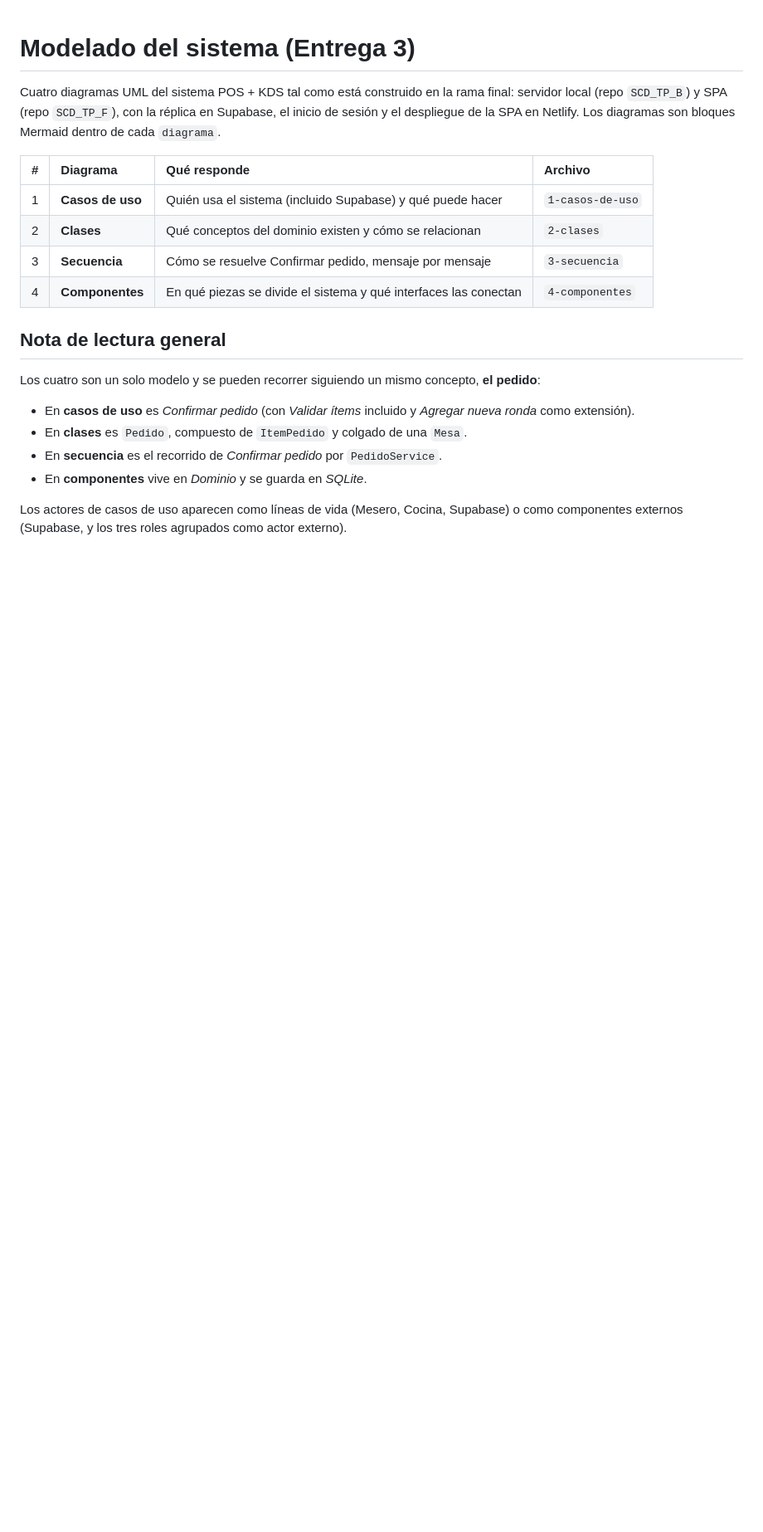
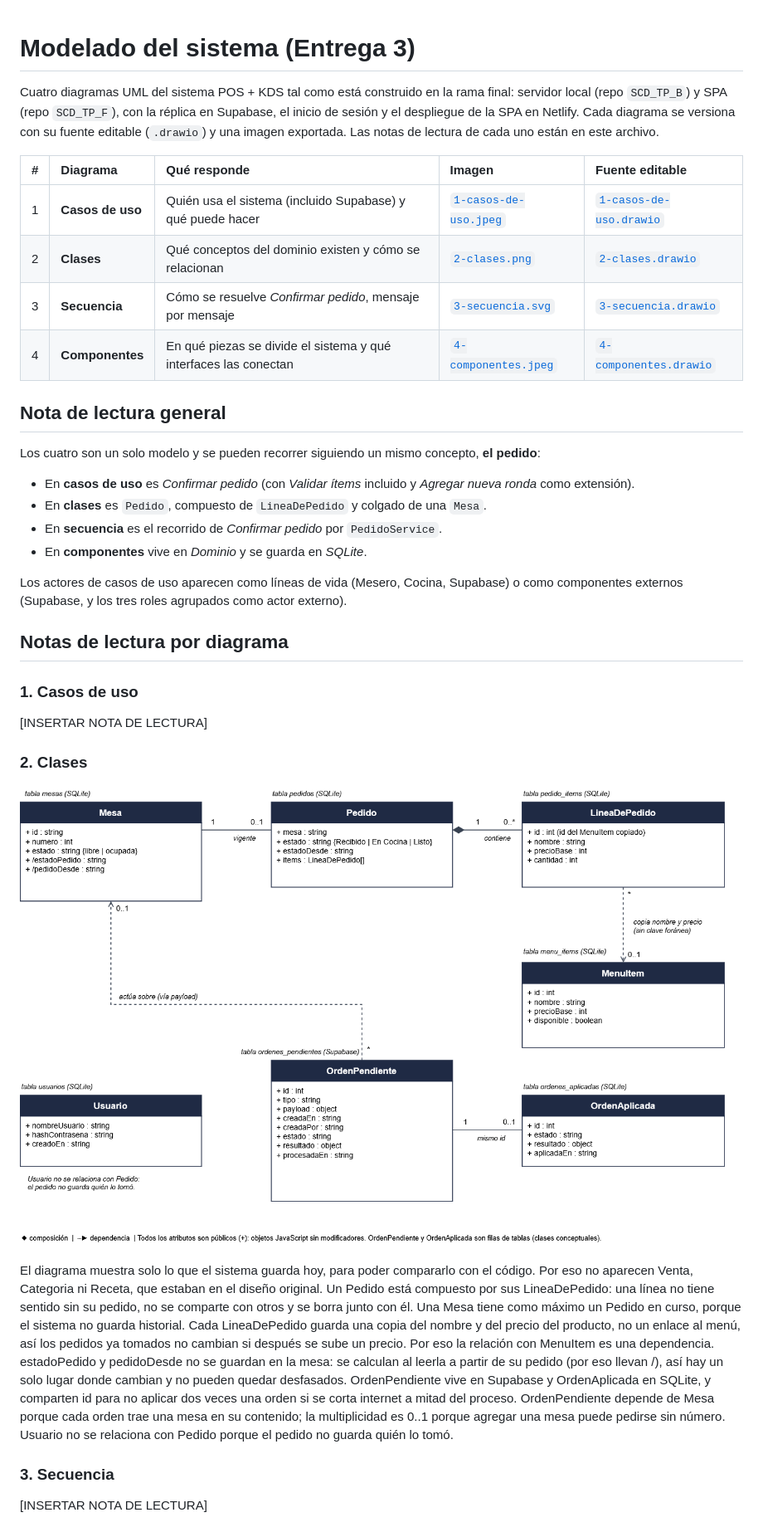
Before and after one commit to Martin12332124/SCD_TP_F, a Markdown page: docs/modelado/README.md, the part around one of its changes. Shown at 83% size. Drawn GitHub-style; pictures changed too: docs/modelado/2-clases.png (added); blank space fills up the shorter version.

Commit message:
docs: se añade diagrama de clases y se actualiza documentación (#92)
* Se añade diagrama de clases

* docs: correccion del README de modelado

* docs: notas de lectura de diagrama 2-clases

* docs: se elimina el diagrama para corregirlo

* docs: reincorporacion del diagrama de clases

* docs: se editan los encabezados de clase

```diff
--- a/docs/modelado/README.md
+++ b/docs/modelado/README.md
@@ -1,22 +1,36 @@
 # Modelado del sistema (Entrega 3)
 
-Cuatro diagramas UML del sistema POS + KDS tal como está construido en la rama final: servidor local (repo `SCD_TP_B`) y SPA (repo `SCD_TP_F`), con la réplica en Supabase, el inicio de sesión y el despliegue de la SPA en Netlify. Los diagramas son bloques Mermaid dentro de cada `diagrama`.
+Cuatro diagramas UML del sistema POS + KDS tal como está construido en la rama final: servidor local (repo `SCD_TP_B`) y SPA (repo `SCD_TP_F`), con la réplica en Supabase, el inicio de sesión y el despliegue de la SPA en Netlify. Cada diagrama se versiona con su fuente editable (`.drawio`) y una imagen exportada. Las notas de lectura de cada uno están en este archivo.
 
-| # | Diagrama | Qué responde | Archivo |
-| :--- | :--- | :--- | :--- |
-| 1 | **Casos de uso** | Quién usa el sistema (incluido Supabase) y qué puede hacer | `1-casos-de-uso` |
-| 2 | **Clases** | Qué conceptos del dominio existen y cómo se relacionan | `2-clases` |
-| 3 | **Secuencia** | Cómo se resuelve Confirmar pedido, mensaje por mensaje | `3-secuencia` |
-| 4 | **Componentes** | En qué piezas se divide el sistema y qué interfaces las conectan | `4-componentes` |
+| # | Diagrama | Qué responde | Imagen | Fuente editable |
+| :--- | :--- | :--- | :--- | :--- |
+| 1 | **Casos de uso** | Quién usa el sistema (incluido Supabase) y qué puede hacer | [`1-casos-de-uso.jpeg`](./1-casos-de-uso.jpeg) | [`1-casos-de-uso.drawio`](./1-casos-de-uso.drawio) |
+| 2 | **Clases** | Qué conceptos del dominio existen y cómo se relacionan | [`2-clases.png`](./2-clases.png) | [`2-clases.drawio`](./2-clases.drawio) |
+| 3 | **Secuencia** | Cómo se resuelve *Confirmar pedido*, mensaje por mensaje | [`3-secuencia.svg`](./3-secuencia.svg) | [`3-secuencia.drawio`](./3-secuencia.drawio) |
+| 4 | **Componentes** | En qué piezas se divide el sistema y qué interfaces las conectan | [`4-componentes.jpeg`](./4-componentes.jpeg) | [`4-componentes.drawio`](./4-componentes.drawio) |
 
 
 ## Nota de lectura general
 
 Los cuatro son un solo modelo y se pueden recorrer siguiendo un mismo concepto, **el pedido**:
 * En **casos de uso** es *Confirmar pedido* (con *Validar ítems* incluido y *Agregar nueva ronda* como extensión).
-* En **clases** es `Pedido`, compuesto de `ItemPedido` y colgado de una `Mesa`.
+* En **clases** es `Pedido`, compuesto de `LineaDePedido` y colgado de una `Mesa`.
 * En **secuencia** es el recorrido de *Confirmar pedido* por `PedidoService`.
 * En **componentes** vive en *Dominio* y se guarda en *SQLite*.
 
 Los actores de casos de uso aparecen como líneas de vida (Mesero, Cocina, Supabase) o como componentes externos (Supabase, y los tres roles agrupados como actor externo).
 
+## Notas de lectura por diagrama
+
+### 1. Casos de uso
+[INSERTAR NOTA DE LECTURA]
+
+### 2. Clases
+
+![Diagrama de clases](./2-clases.png)
+
+El diagrama muestra solo lo que el sistema guarda hoy, para poder compararlo con el código. Por eso no aparecen Venta, Categoria ni Receta, que estaban en el diseño original. Un Pedido está compuesto por sus LineaDePedido: una línea no tiene sentido sin su pedido, no se comparte con otros y se borra junto con él. Una Mesa tiene como máximo un Pedido en curso, porque el sistema no guarda historial. Cada LineaDePedido guarda una copia del nombre y del precio del producto, no un enlace al menú, así los pedidos ya tomados no cambian si después se sube un precio. Por eso la relación con MenuItem es una dependencia. estadoPedido y pedidoDesde no se guardan en la mesa: se calculan al leerla a partir de su pedido (por eso llevan /), así hay un solo lugar donde cambian y no pueden quedar desfasados. OrdenPendiente vive en Supabase y OrdenAplicada en SQLite, y comparten id para no aplicar dos veces una orden si se corta internet a mitad del proceso. OrdenPendiente depende de Mesa porque cada orden trae una mesa en su contenido; la multiplicidad es 0..1 porque agregar una mesa puede pedirse sin número. Usuario no se relaciona con Pedido porque el pedido no guarda quién lo tomó.
+
+### 3. Secuencia
+[INSERTAR NOTA DE LECTURA]
+
```
Also changed, not shown: other parts of docs/modelado/README.md (+7 -4 lines), 1 other file.
